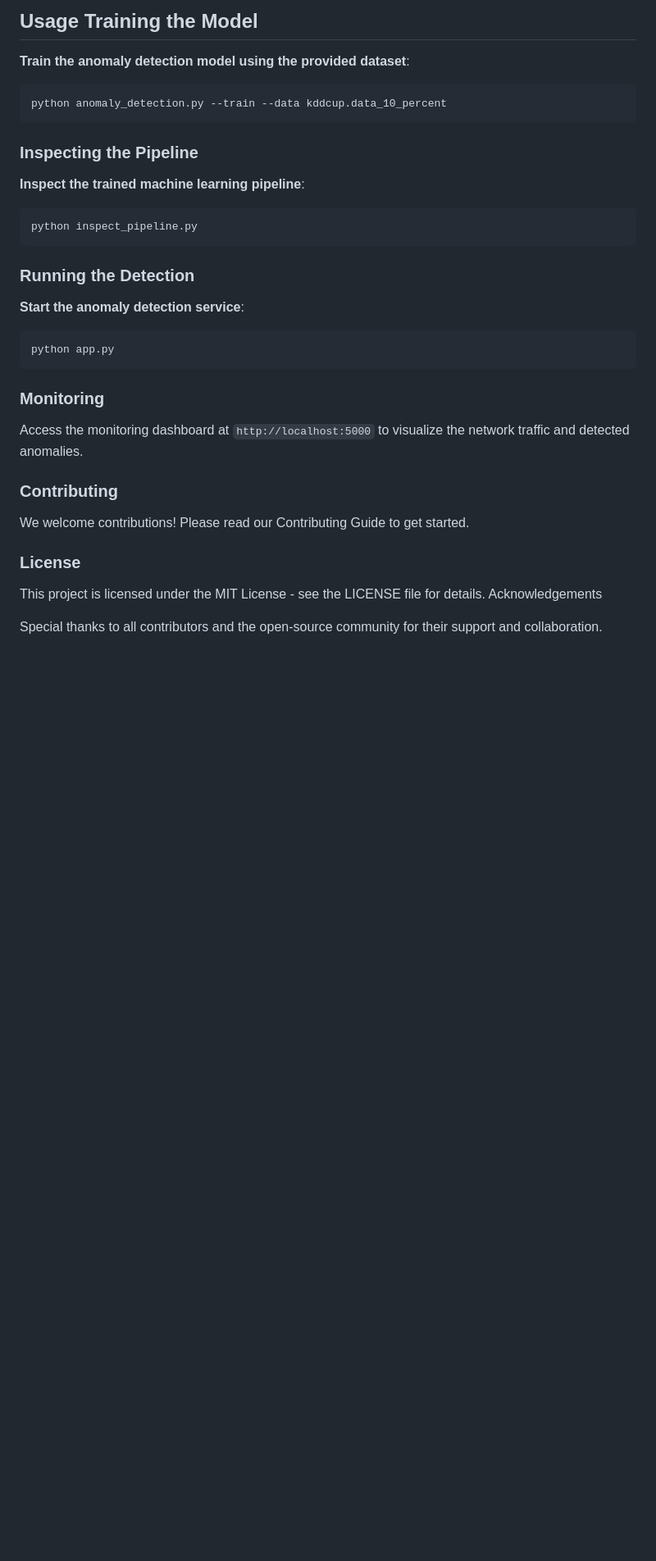
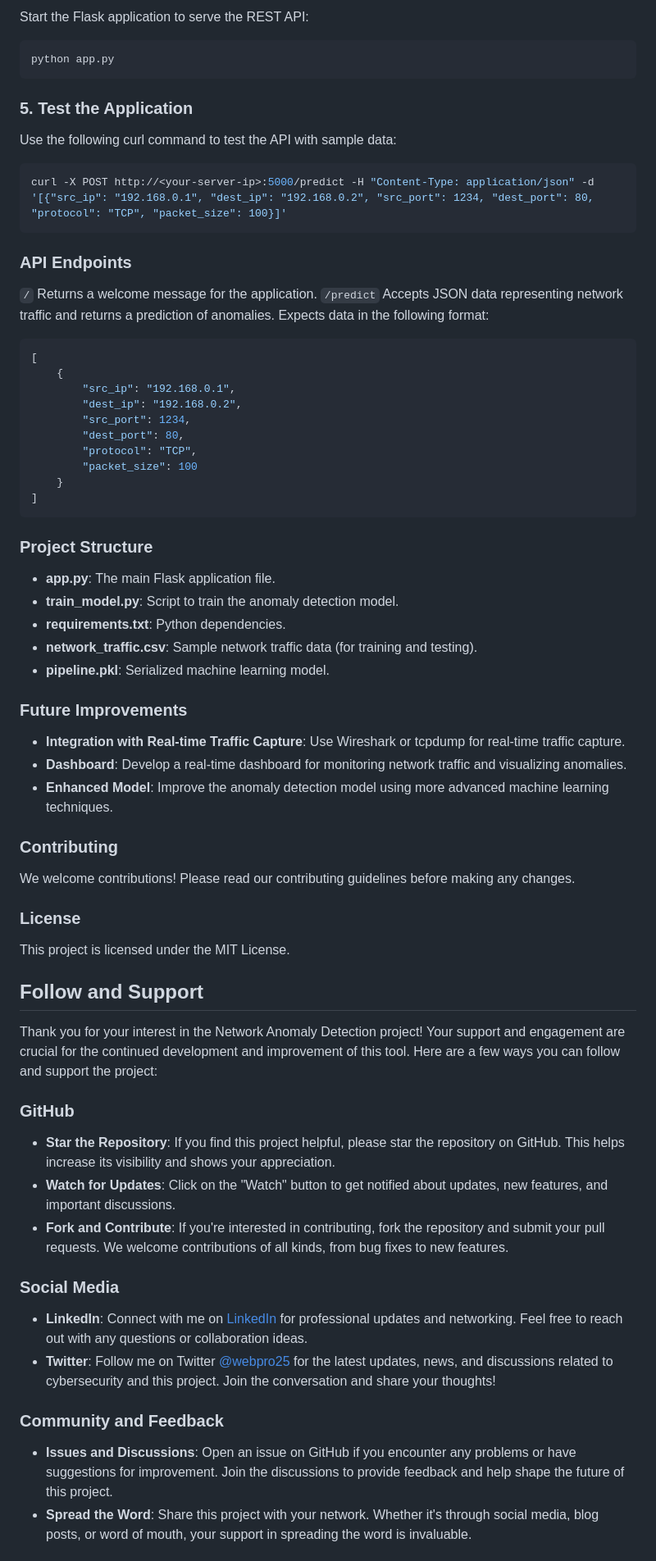
Before and after one commit to webpro255/network-anomaly-detection, a Markdown page: README.md, the part around one of its changes. Shown at 82% size. Rendered like a GitHub page; blank space fills up the shorter version.

````diff
--- a/README.md
+++ b/README.md
@@ -65,29 +54,63 @@ pip install -r requirements.txt
 
-## Usage Training the Model
-
-**Train the anomaly detection model using the provided dataset**:
-```bash
-python anomaly_detection.py --train --data kddcup.data_10_percent
-```
-### Inspecting the Pipeline
-
-**Inspect the trained machine learning pipeline**:
-```bash
-python inspect_pipeline.py
-```
-### Running the Detection
-
-**Start the anomaly detection service**:
-```bash
+Start the Flask application to serve the REST API:
+```sh
 python app.py
 ```
+### 5. Test the Application
 
-### Monitoring
-Access the monitoring dashboard at `http://localhost:5000` to visualize the network traffic and detected anomalies.
+Use the following curl command to test the API with sample data:
+```sh
+curl -X POST http://<your-server-ip>:5000/predict -H "Content-Type: application/json" -d '[{"src_ip": "192.168.0.1", "dest_ip": "192.168.0.2", "src_port": 1234, "dest_port": 80, "protocol": "TCP", "packet_size": 100}]'
+```
+### API Endpoints
+`/`
+Returns a welcome message for the application.
+`/predict`
+Accepts JSON data representing network traffic and returns a prediction of anomalies. Expects data in the following format:
+```json
+[
+    {
+        "src_ip": "192.168.0.1",
+        "dest_ip": "192.168.0.2",
+        "src_port": 1234,
+        "dest_port": 80,
+        "protocol": "TCP",
+        "packet_size": 100
+    }
+]
+```
+### Project Structure
+- **app.py**: The main Flask application file.
+- **train_model.py**: Script to train the anomaly detection model.
+- **requirements.txt**: Python dependencies.
+- **network_traffic.csv**: Sample network traffic data (for training and testing).
+- **pipeline.pkl**: Serialized machine learning model.
+
+### Future Improvements
+- **Integration with Real-time Traffic Capture**: Use Wireshark or tcpdump for real-time traffic capture.
+- **Dashboard**: Develop a real-time dashboard for monitoring network traffic and visualizing anomalies.
+- **Enhanced Model**: Improve the anomaly detection model using more advanced machine learning techniques.
+
 ### Contributing
-We welcome contributions! Please read our Contributing Guide to get started.
+We welcome contributions! Please read our contributing guidelines before making any changes.
+
 ### License
-This project is licensed under the MIT License - see the LICENSE file for details.
-Acknowledgements
+This project is licensed under the MIT License.
 
-Special thanks to all contributors and the open-source community for their support and collaboration.
+## Follow and Support
+
+Thank you for your interest in the Network Anomaly Detection project! Your support and engagement are crucial for the continued development and improvement of this tool. Here are a few ways you can follow and support the project:
+
+### GitHub
+- **Star the Repository**: If you find this project helpful, please star the repository on GitHub. This helps increase its visibility and shows your appreciation.
+- **Watch for Updates**: Click on the "Watch" button to get notified about updates, new features, and important discussions.
+- **Fork and Contribute**: If you're interested in contributing, fork the repository and submit your pull requests. We welcome contributions of all kinds, from bug fixes to new features.
+
+### Social Media
+- **LinkedIn**: Connect with me on [LinkedIn](https://www.linkedin.com/in/davidgrice-cybersecurity/) for professional updates and networking. Feel free to reach out with any questions or collaboration ideas.
+- **Twitter**: Follow me on Twitter [@webpro25](https://twitter.com/webpro25) for the latest updates, news, and discussions related to cybersecurity and this project. Join the conversation and share your thoughts!
+
+### Community and Feedback
+- **Issues and Discussions**: Open an issue on GitHub if you encounter any problems or have suggestions for improvement. Join the discussions to provide feedback and help shape the future of this project.
+- **Spread the Word**: Share this project with your network. Whether it's through social media, blog posts, or word of mouth, your support in spreading the word is invaluable.
+
````
Also changed, not shown: other parts of README.md (+34 -41 lines).
